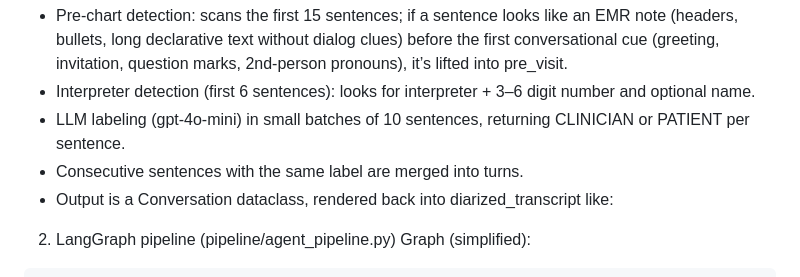
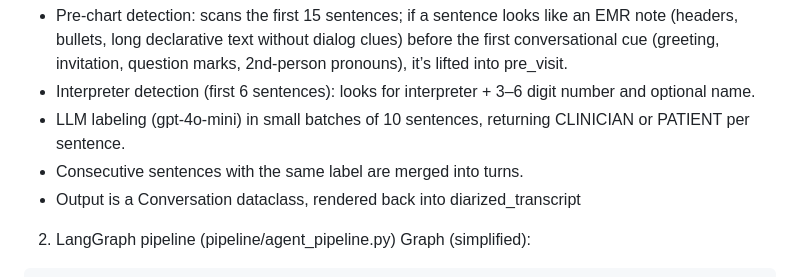
Before and after one commit to brrf/omission-detector, a Markdown page: README.md, the part around the change. Drawn GitHub-style.

```diff
--- a/README.md
+++ b/README.md
@@ -35,7 +35,7 @@ Splits the raw transcript into sentences (spaCy en_core_web_sm).
 - Interpreter detection (first 6 sentences): looks for interpreter + 3–6 digit number and optional name.
 - LLM labeling (gpt‑4o‑mini) in small batches of 10 sentences, returning CLINICIAN or PATIENT per sentence.
 - Consecutive sentences with the same label are merged into turns.
-- Output is a Conversation dataclass, rendered back into diarized_transcript like:
+- Output is a Conversation dataclass, rendered back into diarized_transcript
 
 2) LangGraph pipeline (pipeline/agent_pipeline.py)
 Graph (simplified):
```
